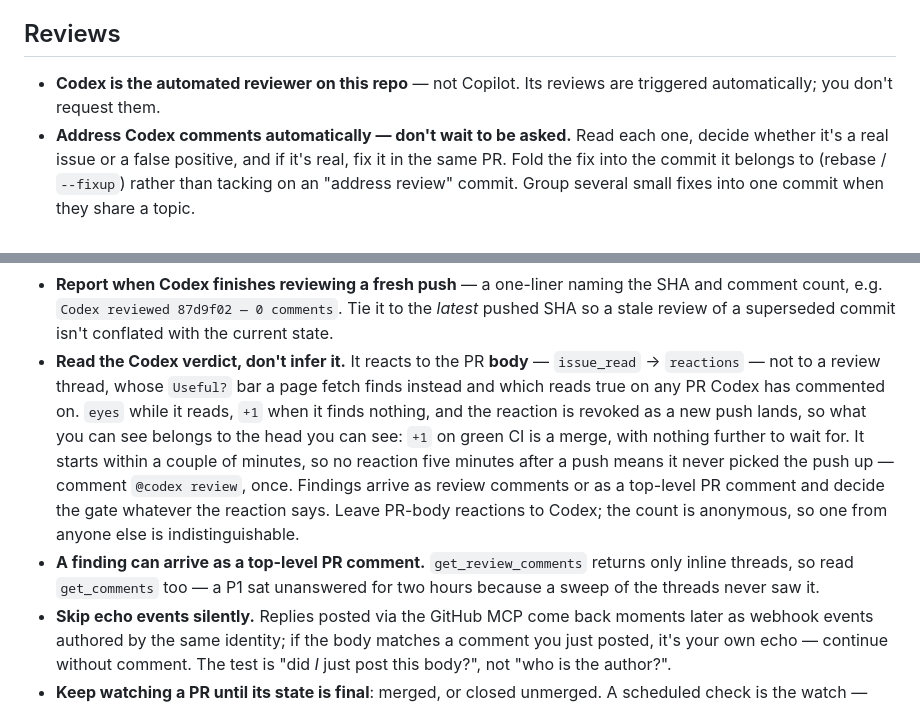
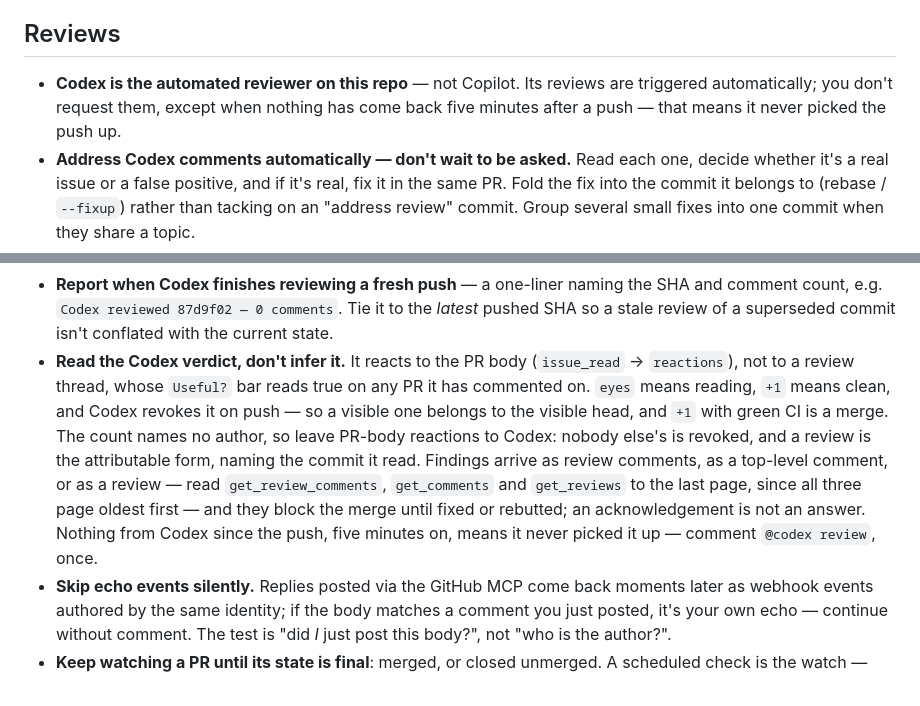
Before and after one commit to mikelward/web, a Markdown page: AGENTS.md, 2 parts joined by grey strips. GitHub-like rendering.

Commit message:
Cut the Codex verdict rules back to the invariant
Four findings from one review round, all real, all in the same rule.

The trim had dropped the convention that PR-body reactions are left to
Codex. The count carries no author, and nobody else's reaction is revoked on
push, so without that line a human thumbs up reads as a current-head
verdict. It is back, with its reason attached rather than as a bare
instruction, and beside the fact that a review is the attributable form of
the same verdict because it names the commit it read.

`get_reviews` is back in the sweep. A clean pass can arrive as a review with
no findings and no reaction, so reading only the two comment endpoints can
leave a verdict already given looking like silence.

"An answered finding doesn't block" was too loose. This file accepts an
acknowledgement as a reply, so "good catch, will do" would have cleared the
gate with the defect still in the diff; it now takes a fix or a rebuttal.

The recovery condition is scoped to Codex rather than only to the push. A
screenshot-diff CI step comments after every push, and the review-reply order
pushes before replying, so post-push activity from anyone else would have
suppressed `@codex review` indefinitely — the same unreachable-recovery bug
as before, one layer up.

```diff
--- a/AGENTS.md
+++ b/AGENTS.md
@@ -156,8 +156,10 @@ make deploy   # gcloud app deploy
 
 ## Reviews
 
-- **Codex is the automated reviewer on this repo** — not Copilot. Its reviews
-  are triggered automatically; you don't request them.
+- **Codex is the automated reviewer on this repo** — not Copilot. Its
+  reviews are triggered automatically; you don't request them, except when
+  nothing has come back five minutes after a push — that means it never
+  picked the push up.
 - **Address Codex comments automatically — don't wait to be asked.** Read
   each one, decide whether it's a real issue or a false positive, and if it's
   real, fix it in the same PR. Fold the fix into the commit it belongs to
@@ -178,21 +180,19 @@ make deploy   # gcloud app deploy
   the SHA and comment count, e.g. `Codex reviewed 87d9f02 — 0 comments`. Tie
   it to the *latest* pushed SHA so a stale review of a superseded commit isn't
   conflated with the current state.
-- **Read the Codex verdict, don't infer it.** It reacts to the PR **body** —
-  `issue_read` → `reactions` — not to a review thread, whose `Useful?` bar a
-  page fetch finds instead and which reads true on any PR Codex has
-  commented on. `eyes` while it reads, `+1` when it finds nothing, and the
-  reaction is revoked as a new push lands, so what you can see belongs to
-  the head you can see: `+1` on green CI is a merge, with nothing further to
-  wait for. It starts within a couple of minutes, so no reaction five
-  minutes after a push means it never picked the push up — comment `@codex
-  review`, once. Findings arrive as review comments or as a top-level PR
-  comment and decide the gate whatever the reaction says. Leave PR-body
-  reactions to Codex; the count is anonymous, so one from anyone else is
-  indistinguishable.
-- **A finding can arrive as a top-level PR comment.** `get_review_comments`
-  returns only inline threads, so read `get_comments` too — a P1 sat
-  unanswered for two hours because a sweep of the threads never saw it.
+- **Read the Codex verdict, don't infer it.** It reacts to the PR body
+  (`issue_read` → `reactions`), not to a review thread, whose `Useful?` bar
+  reads true on any PR it has commented on. `eyes` means reading, `+1` means
+  clean, and Codex revokes it on push — so a visible one belongs to the
+  visible head, and `+1` with green CI is a merge. The count names no
+  author, so leave PR-body reactions to Codex: nobody else's is revoked, and
+  a review is the attributable form, naming the commit it read. Findings
+  arrive as review comments, as a top-level comment, or as a review — read
+  `get_review_comments`, `get_comments` and `get_reviews` to the last page,
+  since all three page oldest first — and they block the merge until fixed
+  or rebutted; an acknowledgement is not an answer. Nothing from Codex since
+  the push, five minutes on, means it never picked it up — comment `@codex
+  review`, once.
 - **Skip echo events silently.** Replies posted via the GitHub MCP come back
   moments later as webhook events authored by the same identity; if the body
   matches a comment you just posted, it's your own echo — continue without
```
